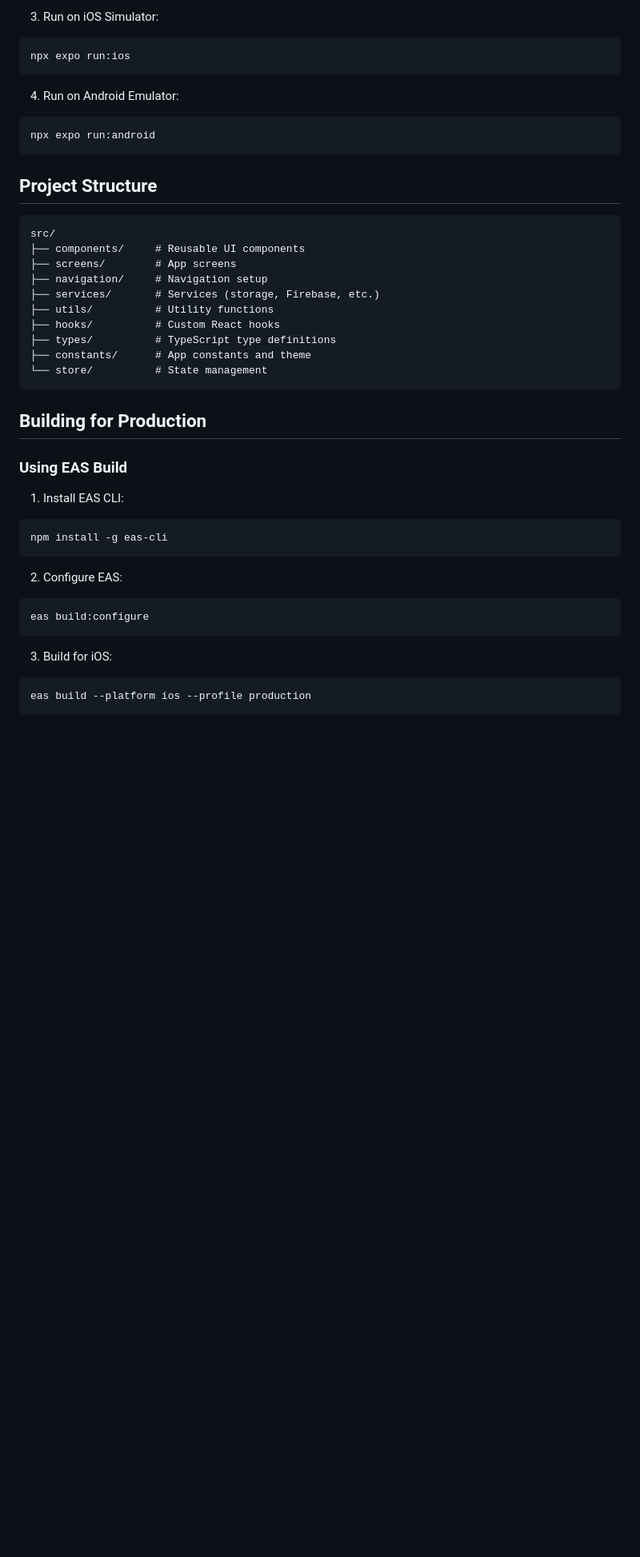
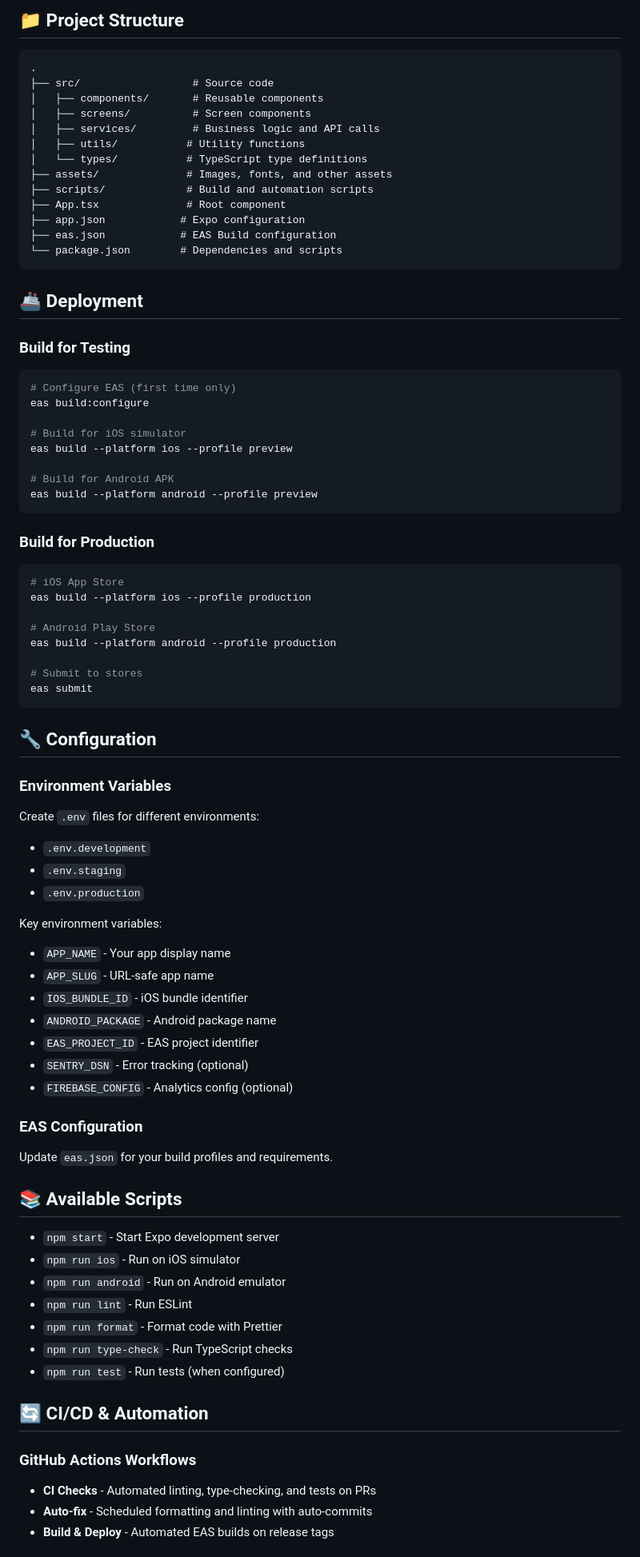
Before and after one commit to IgorGanapolsky/apps, a Markdown page: README.md, the part around one of its changes. Shown at 80% size. Drawn GitHub-style; blank space fills up the shorter version.

Commit message:
docs: replace app-specific README with generic template README

````diff
--- a/README.md
+++ b/README.md
@@ -59,51 +79,87 @@ npx expo start
 ```
 
-3. Run on iOS Simulator:
+## 📁 Project Structure
+
+```
+.
+├── src/                  # Source code
+│   ├── components/       # Reusable components
+│   ├── screens/          # Screen components
+│   ├── services/         # Business logic and API calls
+│   ├── utils/           # Utility functions
+│   └── types/           # TypeScript type definitions
+├── assets/              # Images, fonts, and other assets
+├── scripts/             # Build and automation scripts
+├── App.tsx              # Root component
+├── app.json            # Expo configuration
+├── eas.json            # EAS Build configuration
+└── package.json        # Dependencies and scripts
+```
+
+## 🚢 Deployment
+
+### Build for Testing
 
 ```bash
-npx expo run:ios
+# Configure EAS (first time only)
+eas build:configure
+
+# Build for iOS simulator
+eas build --platform ios --profile preview
+
+# Build for Android APK
+eas build --platform android --profile preview
 ```
 
-4. Run on Android Emulator:
+### Build for Production
 
 ```bash
-npx expo run:android
+# iOS App Store
+eas build --platform ios --profile production
+
+# Android Play Store
+eas build --platform android --profile production
+
+# Submit to stores
+eas submit
 ```
 
-## Project Structure
+## 🔧 Configuration
 
-```
-src/
-├── components/     # Reusable UI components
-├── screens/        # App screens
-├── navigation/     # Navigation setup
-├── services/       # Services (storage, Firebase, etc.)
-├── utils/          # Utility functions
-├── hooks/          # Custom React hooks
-├── types/          # TypeScript type definitions
-├── constants/      # App constants and theme
-└── store/          # State management
-```
+### Environment Variables
 
-## Building for Production
+Create `.env` files for different environments:
+- `.env.development`
+- `.env.staging`
+- `.env.production`
 
-### Using EAS Build
+Key environment variables:
+- `APP_NAME` - Your app display name
+- `APP_SLUG` - URL-safe app name
+- `IOS_BUNDLE_ID` - iOS bundle identifier
+- `ANDROID_PACKAGE` - Android package name
+- `EAS_PROJECT_ID` - EAS project identifier
+- `SENTRY_DSN` - Error tracking (optional)
+- `FIREBASE_CONFIG` - Analytics config (optional)
 
-1. Install EAS CLI:
+### EAS Configuration
 
-```bash
-npm install -g eas-cli
-```
+Update `eas.json` for your build profiles and requirements.
 
-2. Configure EAS:
+## 📚 Available Scripts
 
-```bash
-eas build:configure
-```
+- `npm start` - Start Expo development server
+- `npm run ios` - Run on iOS simulator
+- `npm run android` - Run on Android emulator
+- `npm run lint` - Run ESLint
+- `npm run format` - Format code with Prettier
+- `npm run type-check` - Run TypeScript checks
+- `npm run test` - Run tests (when configured)
 
-3. Build for iOS:
+## 🔄 CI/CD & Automation
 
-```bash
-eas build --platform ios --profile production
-```
+### GitHub Actions Workflows
+- **CI Checks** - Automated linting, type-checking, and tests on PRs
+- **Auto-fix** - Scheduled formatting and linting with auto-commits
+- **Build & Deploy** - Automated EAS builds on release tags
 
````
Also changed, not shown: other parts of README.md (+93 -134 lines).
